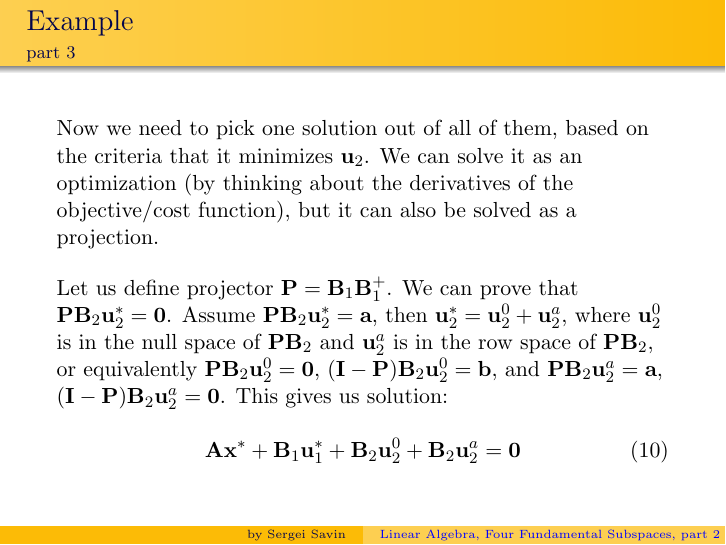
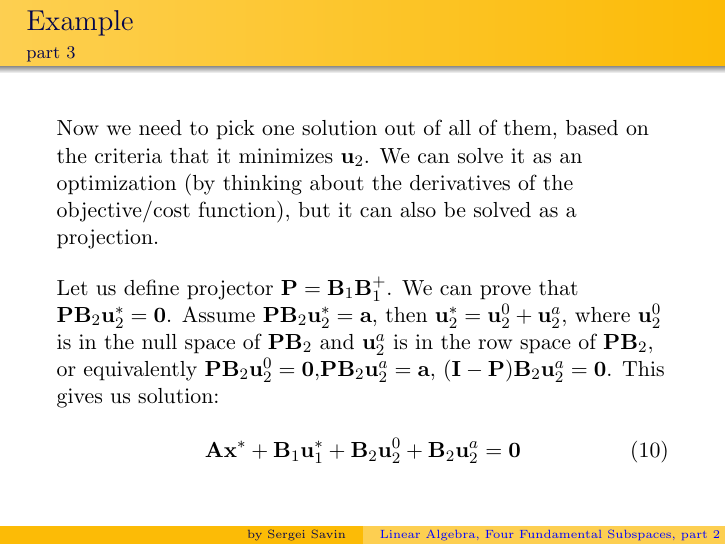
Before and after one commit to SergeiSa/Computational-Intelligence-Slides-Fall-2020, LaTeX slides (Slides/Linear_Algebra_Four_Fundamental_Subspaces_part2/main.tex): page 13 of 18. Compiled offline with pdfLaTeX.

```diff
--- a/Slides/Linear_Algebra_Four_Fundamental_Subspaces_part2/main.tex
+++ b/Slides/Linear_Algebra_Four_Fundamental_Subspaces_part2/main.tex
@@ -331,7 +331,7 @@
 
 \bigskip
 
-Let us define projector $\mathbf{P} = \mathbf{B}_1 \mathbf{B}^+_1$. We can prove that $\mathbf{P} \mathbf{B}_2 \mathbf{u}^*_2 = \mathbf{0}$. Assume $\mathbf{P} \mathbf{B}_2 \mathbf{u}^*_2 = \mathbf{a}$, then $\mathbf{u}^*_2 =  \mathbf{u}^0_2 + \mathbf{u}^a_2$, where $\mathbf{u}^0_2$ is in the null space of $\mathbf{P} \mathbf{B}_2$ and $\mathbf{u}^a_2$ is in the row space of $\mathbf{P} \mathbf{B}_2$, or equivalently $\mathbf{P} \mathbf{B}_2 \mathbf{u}^0_2 = \mathbf{0}$, $(\mathbf{I} - \mathbf{P}) \mathbf{B}_2 \mathbf{u}^0_2 = \mathbf{b}$, and $\mathbf{P} \mathbf{B}_2 \mathbf{u}^a_2 = \mathbf{a}$, $(\mathbf{I} - \mathbf{P}) \mathbf{B}_2 \mathbf{u}^a_2 = \mathbf{0}$. This gives us solution:
+Let us define projector $\mathbf{P} = \mathbf{B}_1 \mathbf{B}^+_1$. We can prove that $\mathbf{P} \mathbf{B}_2 \mathbf{u}^*_2 = \mathbf{0}$. Assume $\mathbf{P} \mathbf{B}_2 \mathbf{u}^*_2 = \mathbf{a}$, then $\mathbf{u}^*_2 =  \mathbf{u}^0_2 + \mathbf{u}^a_2$, where $\mathbf{u}^0_2$ is in the null space of $\mathbf{P} \mathbf{B}_2$ and $\mathbf{u}^a_2$ is in the row space of $\mathbf{P} \mathbf{B}_2$, or equivalently $\mathbf{P} \mathbf{B}_2 \mathbf{u}^0_2 = \mathbf{0}$,$\mathbf{P} \mathbf{B}_2 \mathbf{u}^a_2 = \mathbf{a}$, $(\mathbf{I} - \mathbf{P}) \mathbf{B}_2 \mathbf{u}^a_2 = \mathbf{0}$. This gives us solution:
 
 \begin{equation}
     \mathbf{A} \mathbf{x}^* + \mathbf{B}_1 \mathbf{u}^*_1 + \mathbf{B}_2 \mathbf{u}^0_2 + \mathbf{B}_2 \mathbf{u}^a_2 = \mathbf{0}
```
